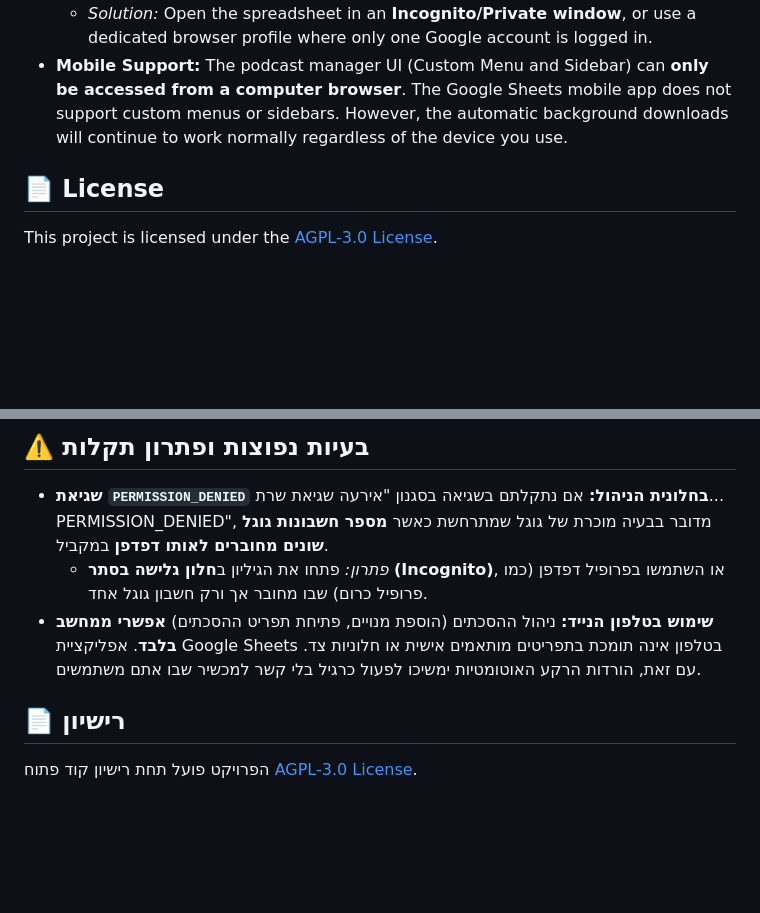
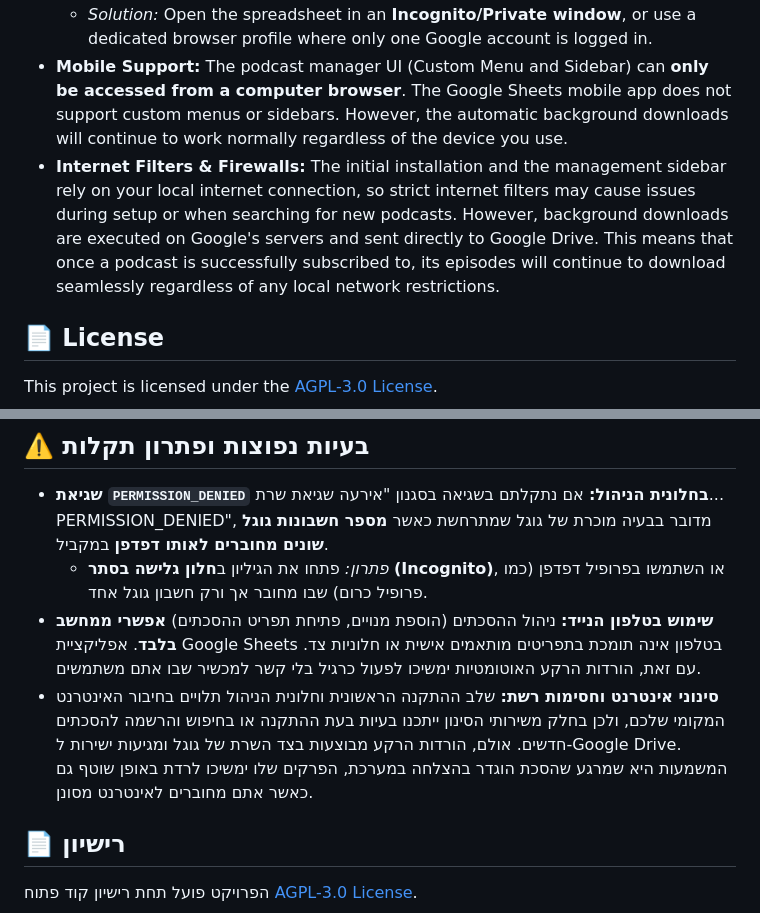
Before and after one commit to moyshiginzburg/podcast-to-drive, a Markdown page: README.md, 2 parts joined by grey strips. Rendered like a GitHub page; blank space fills up the shorter version.

Commit message:
docs: refine landing page and clarify system behavior under internet filters

```diff
--- a/README.md
+++ b/README.md
@@ -92,6 +92,7 @@ If you want to deploy the code yourself or contribute:
 - **`PERMISSION_DENIED` Error:** If you see an error saying "PERMISSION_DENIED" when opening or using the sidebar, this is a known Google Apps Script issue caused by being logged into **multiple Google accounts** in the same browser session.
   - *Solution:* Open the spreadsheet in an **Incognito/Private window**, or use a dedicated browser profile where only one Google account is logged in.
 - **Mobile Support:** The podcast manager UI (Custom Menu and Sidebar) can **only be accessed from a computer browser**. The Google Sheets mobile app does not support custom menus or sidebars. However, the automatic background downloads will continue to work normally regardless of the device you use.
+- **Internet Filters & Firewalls:** The initial installation and the management sidebar rely on your local internet connection, so strict internet filters may cause issues during setup or when searching for new podcasts. However, background downloads are executed on Google's servers and sent directly to Google Drive. This means that once a podcast is successfully subscribed to, its episodes will continue to download seamlessly regardless of any local network restrictions.
 
 ## 📄 License
 This project is licensed under the [AGPL-3.0 License](LICENSE).
@@ -183,6 +184,7 @@ This project is licensed under the [AGPL-3.0 License](LICENSE).
 - **שגיאת `PERMISSION_DENIED` בחלונית הניהול:** אם נתקלתם בשגיאה בסגנון "אירעה שגיאת שרת... PERMISSION_DENIED", מדובר בבעיה מוכרת של גוגל שמתרחשת כאשר **מספר חשבונות גוגל שונים מחוברים לאותו דפדפן** במקביל.
   - *פתרון:* פתחו את הגיליון ב**חלון גלישה בסתר (Incognito)**, או השתמשו בפרופיל דפדפן (כמו פרופיל כרום) שבו מחובר אך ורק חשבון גוגל אחד.
 - **שימוש בטלפון הנייד:** ניהול ההסכתים (הוספת מנויים, פתיחת תפריט ההסכתים) **אפשרי ממחשב בלבד**. אפליקציית Google Sheets בטלפון אינה תומכת בתפריטים מותאמים אישית או חלוניות צד. עם זאת, הורדות הרקע האוטומטיות ימשיכו לפעול כרגיל בלי קשר למכשיר שבו אתם משתמשים.
+- **סינוני אינטרנט וחסימות רשת:** שלב ההתקנה הראשונית וחלונית הניהול תלויים בחיבור האינטרנט המקומי שלכם, ולכן בחלק משירותי הסינון ייתכנו בעיות בעת ההתקנה או בחיפוש והרשמה להסכתים חדשים. אולם, הורדות הרקע מבוצעות בצד השרת של גוגל ומגיעות ישירות ל-Google Drive. המשמעות היא שמרגע שהסכת הוגדר בהצלחה במערכת, הפרקים שלו ימשיכו לרדת באופן שוטף גם כאשר אתם מחוברים לאינטרנט מסונן.
 
 ## 📄 רישיון
 הפרויקט פועל תחת רישיון קוד פתוח [AGPL-3.0 License](LICENSE).
```
